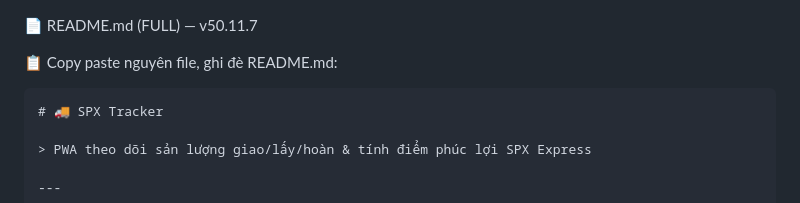
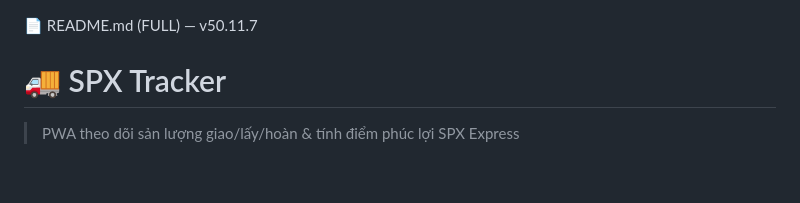
Before and after one commit to linhshope124-a11y/spx, a Markdown page: README.md, the part around the change. Drawn GitHub-style; blank space fills up the shorter version.

````diff
--- a/README.md
+++ b/README.md
@@ -1,8 +1,5 @@
 📄 README.md (FULL) — v50.11.7
 
-📋 Copy paste nguyên file, ghi đè README.md:
-
-```markdown
 # 🚚 SPX Tracker
 
 > PWA theo dõi sản lượng giao/lấy/hoàn & tính điểm phúc lợi SPX Express
````
